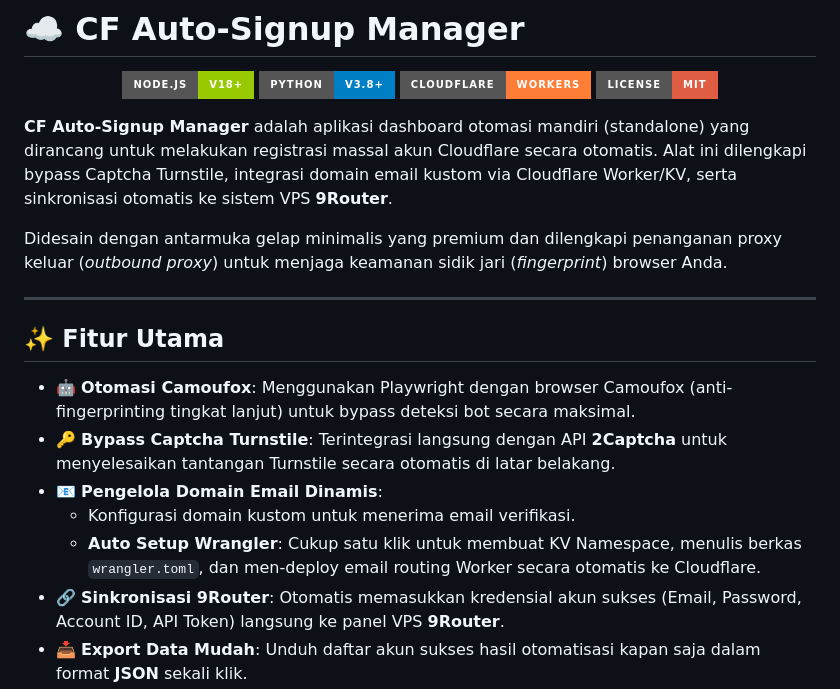
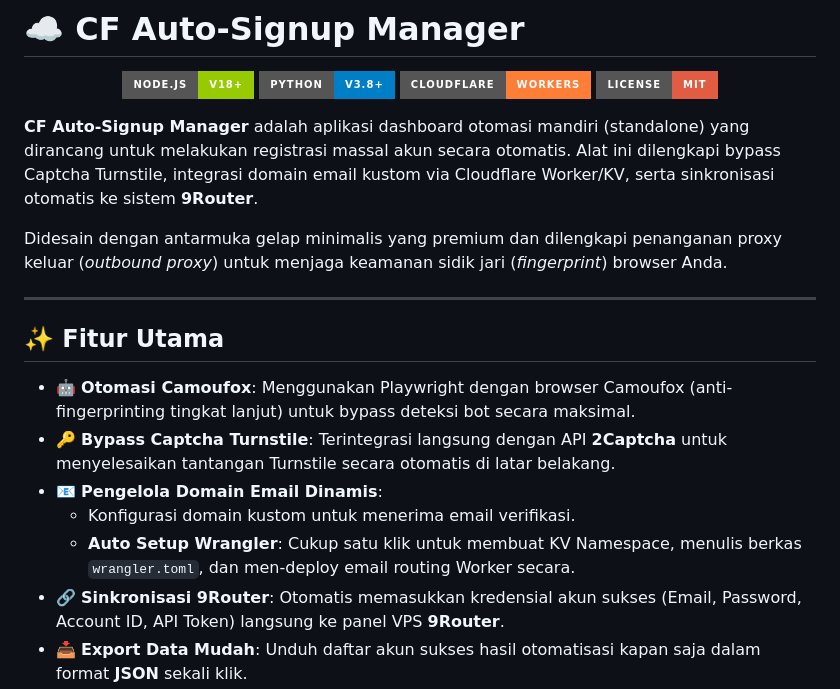
Before and after one commit to Rzz13/Auto-CF, a Markdown page: README.md, the part around the change. GitHub-like rendering; badges without logos.

```diff
--- a/README.md
+++ b/README.md
@@ -7,7 +7,7 @@
   <img src="https://img.shields.io/badge/license-MIT-red?style=for-the-badge" alt="License MIT" />
 </p>
 
-**CF Auto-Signup Manager** adalah aplikasi dashboard otomasi mandiri (standalone) yang dirancang untuk melakukan registrasi massal akun Cloudflare secara otomatis. Alat ini dilengkapi bypass Captcha Turnstile, integrasi domain email kustom via Cloudflare Worker/KV, serta sinkronisasi otomatis ke sistem VPS **9Router**.
+**CF Auto-Signup Manager** adalah aplikasi dashboard otomasi mandiri (standalone) yang dirancang untuk melakukan registrasi massal akun secara otomatis. Alat ini dilengkapi bypass Captcha Turnstile, integrasi domain email kustom via Cloudflare Worker/KV, serta sinkronisasi otomatis ke sistem **9Router**.
 
 Didesain dengan antarmuka gelap minimalis yang premium dan dilengkapi penanganan proxy keluar (*outbound proxy*) untuk menjaga keamanan sidik jari (*fingerprint*) browser Anda.
 
@@ -19,7 +19,7 @@ Didesain dengan antarmuka gelap minimalis yang premium dan dilengkapi penanganan
 - 🔑 **Bypass Captcha Turnstile**: Terintegrasi langsung dengan API **2Captcha** untuk menyelesaikan tantangan Turnstile secara otomatis di latar belakang.
 - 📧 **Pengelola Domain Email Dinamis**:
   - Konfigurasi domain kustom untuk menerima email verifikasi.
-  - **Auto Setup Wrangler**: Cukup satu klik untuk membuat KV Namespace, menulis berkas `wrangler.toml`, dan men-deploy email routing Worker secara otomatis ke Cloudflare.
+  - **Auto Setup Wrangler**: Cukup satu klik untuk membuat KV Namespace, menulis berkas `wrangler.toml`, dan men-deploy email routing Worker secara.
 - 🔗 **Sinkronisasi 9Router**: Otomatis memasukkan kredensial akun sukses (Email, Password, Account ID, API Token) langsung ke panel VPS **9Router**.
 - 📥 **Export Data Mudah**: Unduh daftar akun sukses hasil otomatisasi kapan saja dalam format **JSON** sekali klik.
 - 🌐 **Outbound Proxy List**: Mendukung daftar proxy (HTTP/SOCKS5) dalam format file `proxies.txt` dengan opsi rotasi otomatis per tugas registrasi.
```
